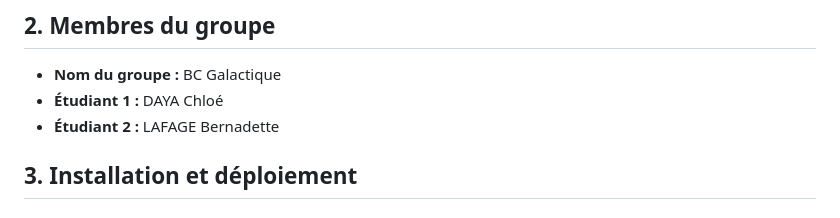
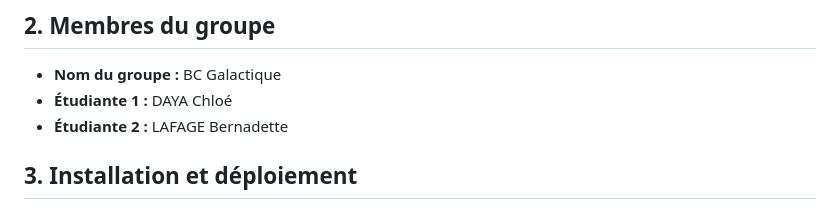
Before and after one commit to Bernadette-23/SAE302, a Markdown page: README.md, the part around one of its changes. Drawn GitHub-style.

```diff
--- a/README.md
+++ b/README.md
@@ -9,8 +9,8 @@ Il consiste à simuler la gestion de carrefours connectés afin de faciliter le
 ## 2. Membres du groupe
 
 - **Nom du groupe :** BC Galactique
-- **Étudiant 1 :** DAYA Chloé
-- **Étudiant 2 :** LAFAGE Bernadette
+- **Étudiante 1 :** DAYA Chloé
+- **Étudiante 2 :** LAFAGE Bernadette
 
 ## 3. Installation et déploiement
 
```
Also changed, not shown: other parts of README.md (+35 -3 lines), etape_1.png (added), etape_2.png (added), etape_3.png (added).
